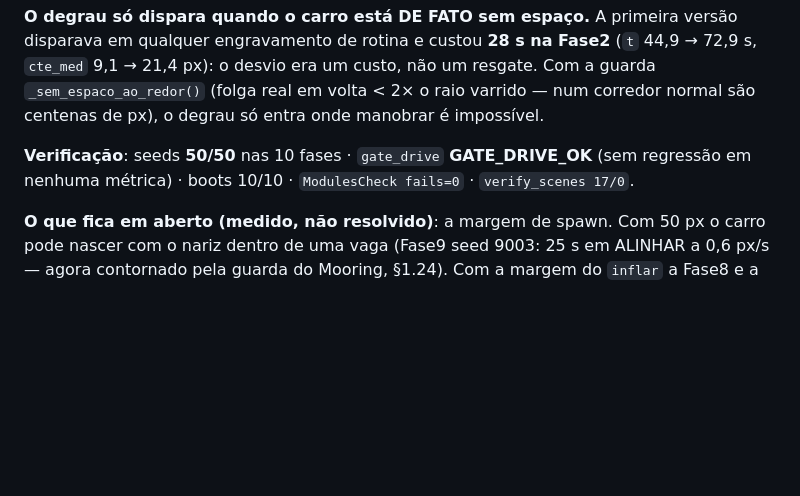
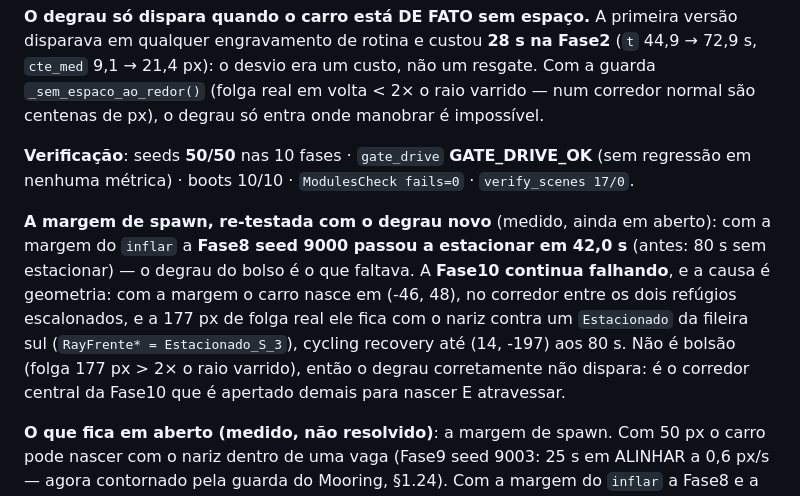
Before and after one commit to omurilomota/estacionamento-automatico-godot, a Markdown page: docs/tasks_backlog.md, the part around the change. Drawn GitHub-style; blank space fills up the shorter version.

Commit message:
:memo: docs(backlog): with the pocket step Fase8 recovers; Fase10's middle corridor is what still blocks the spawn margin

```diff
--- a/docs/tasks_backlog.md
+++ b/docs/tasks_backlog.md
@@ -1325,6 +1325,17 @@ manobrar é impossível.
 (sem regressão em nenhuma métrica) · boots 10/10 · `ModulesCheck fails=0` ·
 `verify_scenes 17/0`.
 
+**A margem de spawn, re-testada com o degrau novo** (medido, ainda em aberto):
+com a margem do `inflar` a **Fase8 seed 9000 passou a estacionar em 42,0 s**
+(antes: 80 s sem estacionar) — o degrau do bolso é o que faltava. A **Fase10
+continua falhando**, e a causa é geometria: com a margem o carro nasce em
+(-46, 48), no corredor entre os dois refúgios escalonados, e a 177 px de folga
+real ele fica com o nariz contra um `Estacionado` da fileira sul
+(`RayFrente* = Estacionado_S_3`), cycling recovery até (14, -197) aos 80 s. Não
+é bolsão (folga 177 px > 2× o raio varrido), então o degrau corretamente não
+dispara: é o corredor central da Fase10 que é apertado demais para nascer E
+atravessar.
+
 **O que fica em aberto (medido, não resolvido)**: a margem de spawn. Com 50 px o
 carro pode nascer com o nariz dentro de uma vaga (Fase9 seed 9003: 25 s em
 ALINHAR a 0,6 px/s — agora contornado pela guarda do Mooring, §1.24). Com a
```
